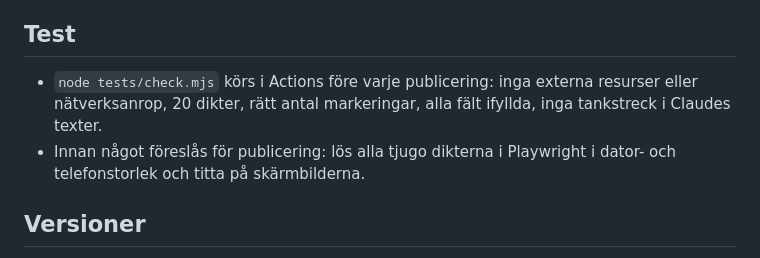
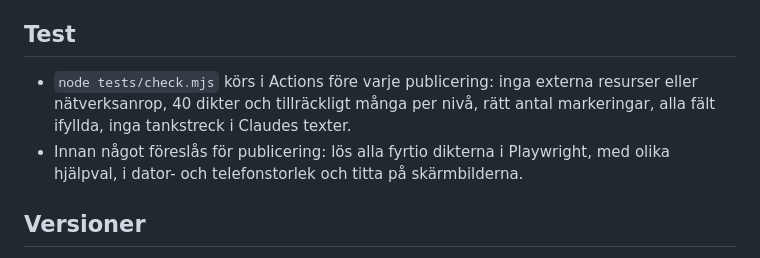
Before and after one commit to EngstromsMickla/pickr, a Markdown page: CLAUDE.md, the part around the change. Drawn GitHub-style.

Commit message:
CLAUDE.md: test för 40 dikter
Co-Authored-By: Claude Opus 5.5 <noreply@anthropic.com>
Claude-Session: https://claude.ai/code/session_01MvXRont2Qw1NFRtcgMbxmt

```diff
--- a/CLAUDE.md
+++ b/CLAUDE.md
@@ -46,8 +46,8 @@ Arbetsbeskrivning för den som utvecklar spelet vidare, människa eller Claude.
 
 ## Test
 
-- `node tests/check.mjs` körs i Actions före varje publicering: inga externa resurser eller nätverksanrop, 20 dikter, rätt antal markeringar, alla fält ifyllda, inga tankstreck i Claudes texter.
-- Innan något föreslås för publicering: lös alla tjugo dikterna i Playwright i dator- och telefonstorlek och titta på skärmbilderna.
+- `node tests/check.mjs` körs i Actions före varje publicering: inga externa resurser eller nätverksanrop, 40 dikter och tillräckligt många per nivå, rätt antal markeringar, alla fält ifyllda, inga tankstreck i Claudes texter.
+- Innan något föreslås för publicering: lös alla fyrtio dikterna i Playwright, med olika hjälpval, i dator- och telefonstorlek och titta på skärmbilderna.
 
 ## Versioner
 
```
